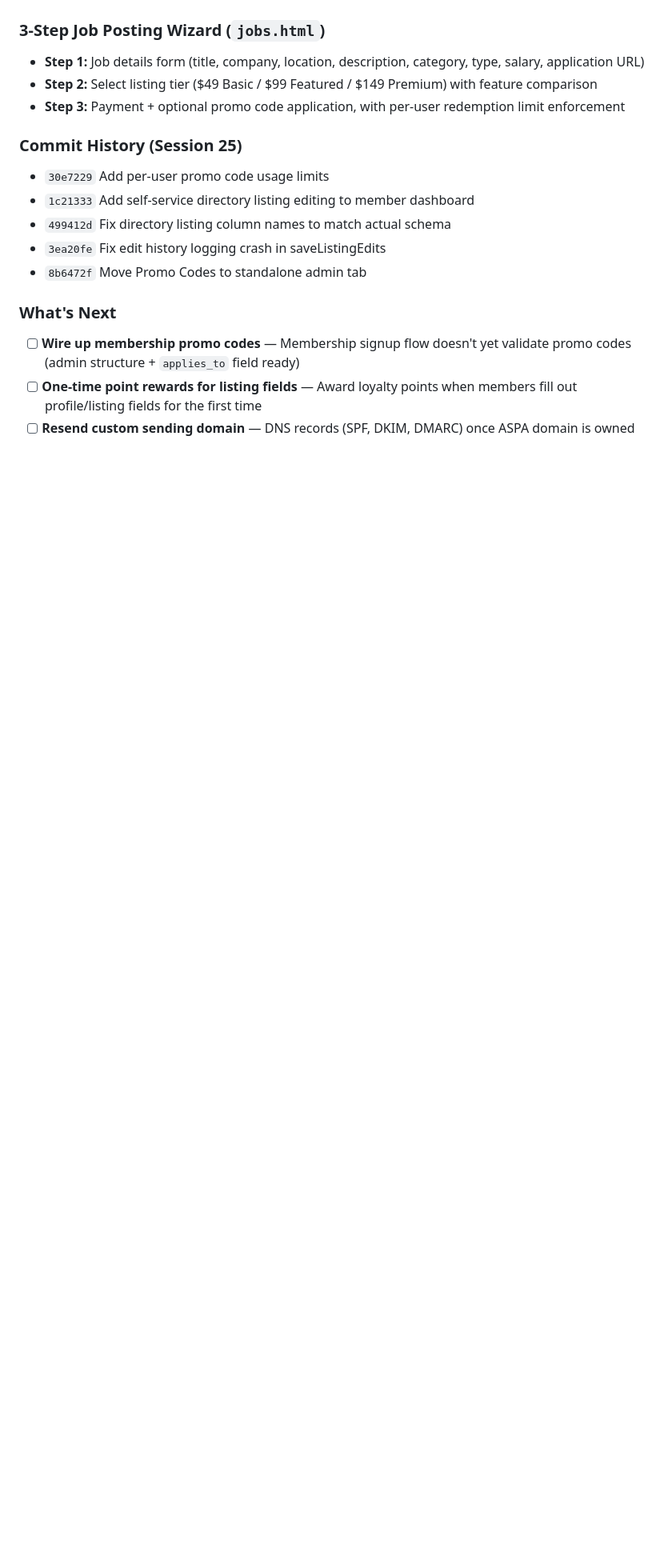
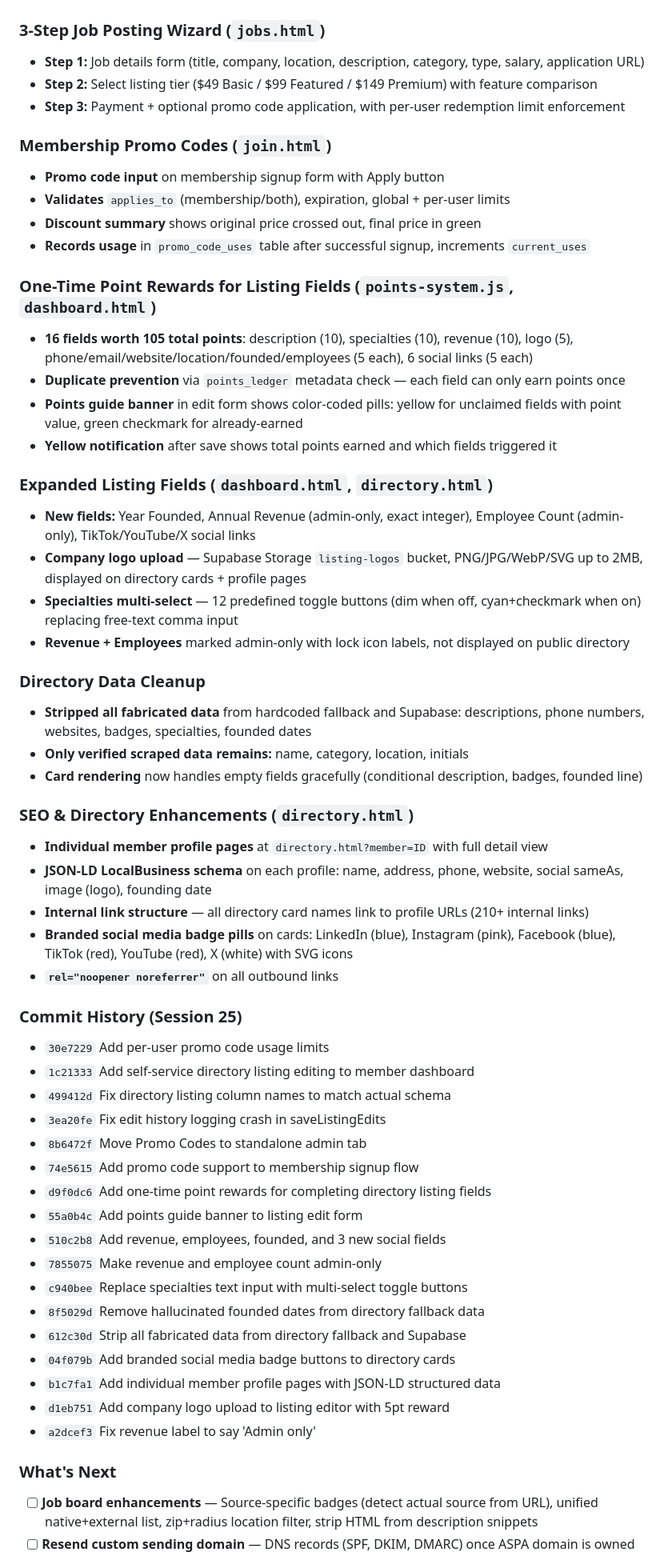
Before and after one commit to aspa-screenprinting/aspa-site, a Markdown page: ASPA_Project_Handoff.md, the part around one of its changes. Shown at 80% size. Drawn GitHub-style; blank space fills up the shorter version.

Commit message:
Update handoff doc with full Session 25 work
17 commits this session covering: membership promo codes, listing field
point rewards (105pts/16 fields), specialty multi-select, expanded
fields (revenue/employees/founded/socials/logo), directory data cleanup,
branded social badges, individual member profile pages with JSON-LD
structured data, company logo upload, and SEO improvements.

Co-Authored-By: Claude Opus 4.6 <noreply@anthropic.com>

```diff
--- a/ASPA_Project_Handoff.md
+++ b/ASPA_Project_Handoff.md
@@ -1275,14 +1275,55 @@ Pages needing work (prioritized):
 - **Step 2:** Select listing tier ($49 Basic / $99 Featured / $149 Premium) with feature comparison
 - **Step 3:** Payment + optional promo code application, with per-user redemption limit enforcement
 
+### Membership Promo Codes (`join.html`)
+- **Promo code input** on membership signup form with Apply button
+- **Validates** `applies_to` (membership/both), expiration, global + per-user limits
+- **Discount summary** shows original price crossed out, final price in green
+- **Records usage** in `promo_code_uses` table after successful signup, increments `current_uses`
+
+### One-Time Point Rewards for Listing Fields (`points-system.js`, `dashboard.html`)
+- **16 fields worth 105 total points**: description (10), specialties (10), revenue (10), logo (5), phone/email/website/location/founded/employees (5 each), 6 social links (5 each)
+- **Duplicate prevention** via `points_ledger` metadata check — each field can only earn points once
+- **Points guide banner** in edit form shows color-coded pills: yellow for unclaimed fields with point value, green checkmark for already-earned
+- **Yellow notification** after save shows total points earned and which fields triggered it
+
+### Expanded Listing Fields (`dashboard.html`, `directory.html`)
+- **New fields:** Year Founded, Annual Revenue (admin-only, exact integer), Employee Count (admin-only), TikTok/YouTube/X social links
+- **Company logo upload** — Supabase Storage `listing-logos` bucket, PNG/JPG/WebP/SVG up to 2MB, displayed on directory cards + profile pages
+- **Specialties multi-select** — 12 predefined toggle buttons (dim when off, cyan+checkmark when on) replacing free-text comma input
+- **Revenue + Employees** marked admin-only with lock icon labels, not displayed on public directory
+
+### Directory Data Cleanup
+- **Stripped all fabricated data** from hardcoded fallback and Supabase: descriptions, phone numbers, websites, badges, specialties, founded dates
+- **Only verified scraped data remains:** name, category, location, initials
+- **Card rendering** now handles empty fields gracefully (conditional description, badges, founded line)
+
+### SEO & Directory Enhancements (`directory.html`)
+- **Individual member profile pages** at `directory.html?member=ID` with full detail view
+- **JSON-LD LocalBusiness schema** on each profile: name, address, phone, website, social sameAs, image (logo), founding date
+- **Internal link structure** — all directory card names link to profile URLs (210+ internal links)
+- **Branded social media badge pills** on cards: LinkedIn (blue), Instagram (pink), Facebook (blue), TikTok (red), YouTube (red), X (white) with SVG icons
+- **`rel="noopener noreferrer"`** on all outbound links
+
 ### Commit History (Session 25)
 - `30e7229` Add per-user promo code usage limits
 - `1c21333` Add self-service directory listing editing to member dashboard
 - `499412d` Fix directory listing column names to match actual schema
 - `3ea20fe` Fix edit history logging crash in saveListingEdits
 - `8b6472f` Move Promo Codes to standalone admin tab
+- `74e5615` Add promo code support to membership signup flow
+- `d9f0dc6` Add one-time point rewards for completing directory listing fields
+- `55a0b4c` Add points guide banner to listing edit form
+- `510c2b8` Add revenue, employees, founded, and 3 new social fields
+- `7855075` Make revenue and employee count admin-only
+- `c940bee` Replace specialties text input with multi-select toggle buttons
+- `8f5029d` Remove hallucinated founded dates from directory fallback data
+- `612c30d` Strip all fabricated data from directory fallback and Supabase
+- `04f079b` Add branded social media badge buttons to directory cards
+- `b1c7fa1` Add individual member profile pages with JSON-LD structured data
+- `d1eb751` Add company logo upload to listing editor with 5pt reward
+- `a2dcef3` Fix revenue label to say 'Admin only'
 
 ### What's Next
-- [ ] **Wire up membership promo codes** — Membership signup flow doesn't yet validate promo codes (admin structure + `applies_to` field ready)
-- [ ] **One-time point rewards for listing fields** — Award loyalty points when members fill out profile/listing fields for the first time
+- [ ] **Job board enhancements** — Source-specific badges (detect actual source from URL), unified native+external list, zip+radius location filter, strip HTML from description snippets
 - [ ] **Resend custom sending domain** — DNS records (SPF, DKIM, DMARC) once ASPA domain is owned
```
Also changed, not shown: other parts of ASPA_Project_Handoff.md (+1 -2 lines).
